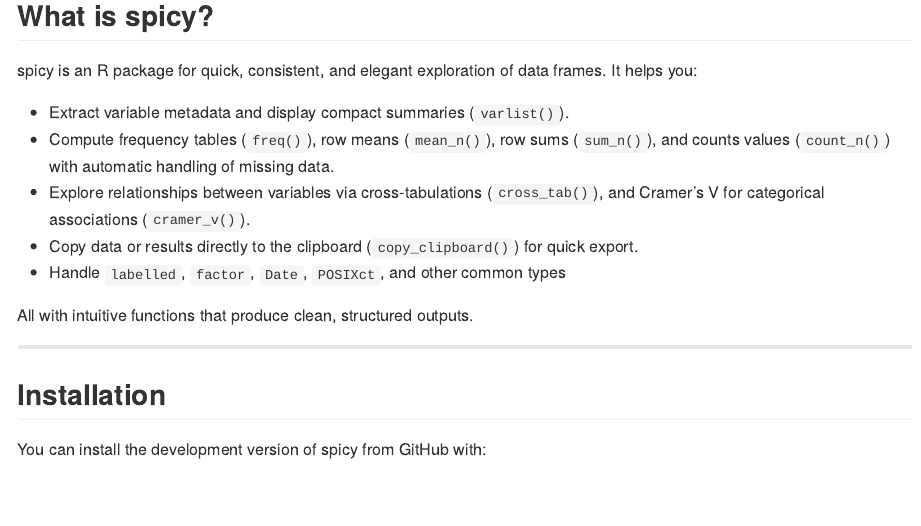
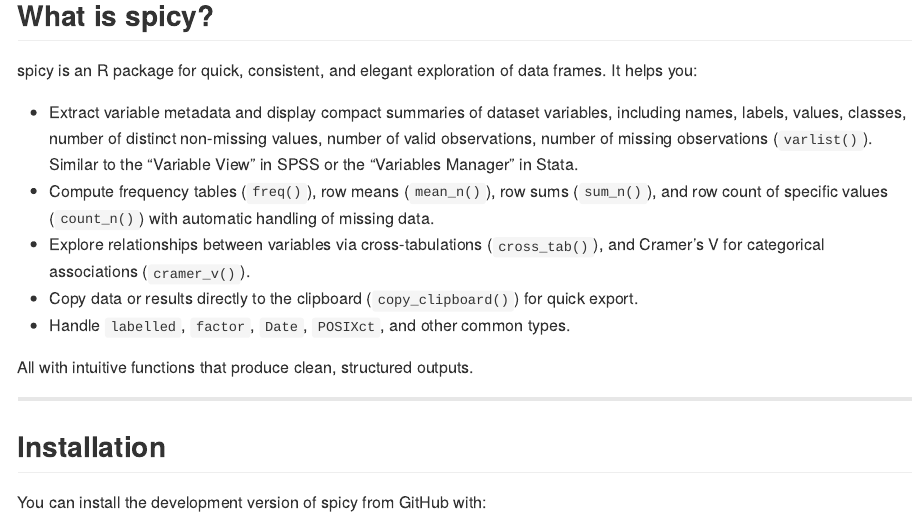
Before and after one commit to amaltawfik/spicy, an R Markdown document (README.Rmd): the page in a window 1100 px wide, from 210 px down. The pictures show the output file README.md that the author committed with the source, drawn offline in the style of GitHub; badge pictures from the web are left out.

Commit message:
Update README

```diff
--- a/README.Rmd
+++ b/README.Rmd
@@ -28,11 +28,11 @@
 
 spicy is an R package for quick, consistent, and elegant exploration of data frames. It helps you:
 
-- Extract variable metadata and display compact summaries (`varlist()`).
-- Compute frequency tables (`freq()`), row means (`mean_n()`), row sums (`sum_n()`), and counts values (`count_n()`) with automatic handling of missing data.
+- Extract variable metadata and display compact summaries of dataset variables, including names, labels, values, classes, number of distinct non-missing values,  number of valid observations, number of missing observations (`varlist()`). Similar to the "Variable View" in SPSS or the "Variables Manager" in Stata.
+- Compute frequency tables (`freq()`), row means (`mean_n()`), row sums (`sum_n()`), and row count of specific values (`count_n()`) with automatic handling of missing data.
 - Explore relationships between variables via cross-tabulations (`cross_tab()`), and Cramer's V for categorical associations (`cramer_v()`).
 - Copy data or results directly to the clipboard (`copy_clipboard()`) for quick export.
-- Handle `labelled`, `factor`, `Date`, `POSIXct`, and other common types
+- Handle `labelled`, `factor`, `Date`, `POSIXct`, and other common types.
 
 All with intuitive functions that produce clean, structured outputs.
 
```
Also changed, not shown: README.md.
